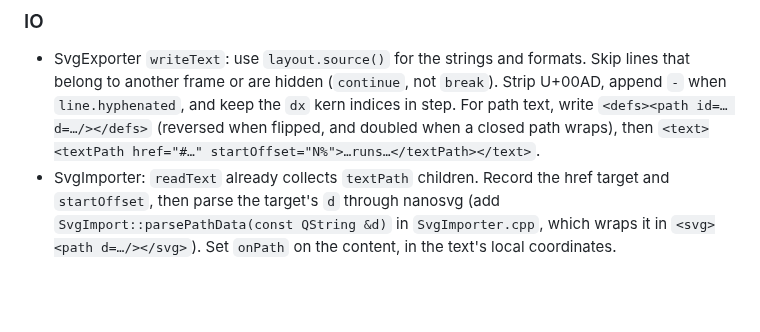
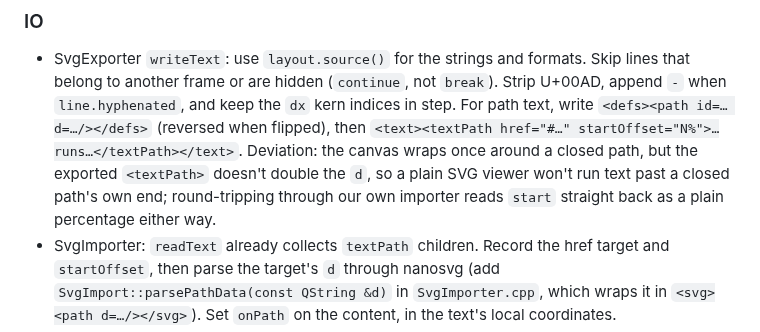
Before and after one commit to iretonsean/Omastrator, a Markdown page: docs/handoff/text-flow.md, the part around the change. GitHub-like rendering; blank space fills up the shorter version.

Commit message:
Handoff: correct the SVG textPath note (no doubling for closed paths)
The export no longer doubles a closed path's d for the wrap-once effect
(dropped to make round-tripping through our own importer exact); note
the resulting deviation for other SVG viewers instead.

Co-Authored-By: Claude Sonnet 5 <noreply@anthropic.com>
Claude-Session: https://claude.ai/code/session_016cPXoE5HEzU3miPdgfKxde

```diff
--- a/docs/handoff/text-flow.md
+++ b/docs/handoff/text-flow.md
@@ -146,9 +146,12 @@ README's Type on a Path/wrap/threads/hyphenation entry for the final summary.
   Skip lines that belong to another frame or are hidden (`continue`, not
   `break`). Strip U+00AD, append `-` when `line.hyphenated`, and keep the `dx`
   kern indices in step. For path text, write
-  `<defs><path id=… d=…/></defs>` (reversed when flipped, and doubled when a
-  closed path wraps), then
+  `<defs><path id=… d=…/></defs>` (reversed when flipped), then
   `<text><textPath href="#…" startOffset="N%">…runs…</textPath></text>`.
+  Deviation: the canvas wraps once around a closed path, but the exported
+  `<textPath>` doesn't double the `d`, so a plain SVG viewer won't run text
+  past a closed path's own end; round-tripping through our own importer
+  reads `start` straight back as a plain percentage either way.
 - SvgImporter: `readText` already collects `textPath` children. Record the
   href target and `startOffset`, then parse the target's `d` through nanosvg
   (add `SvgImport::parsePathData(const QString &d)` in `SvgImporter.cpp`, which
```
